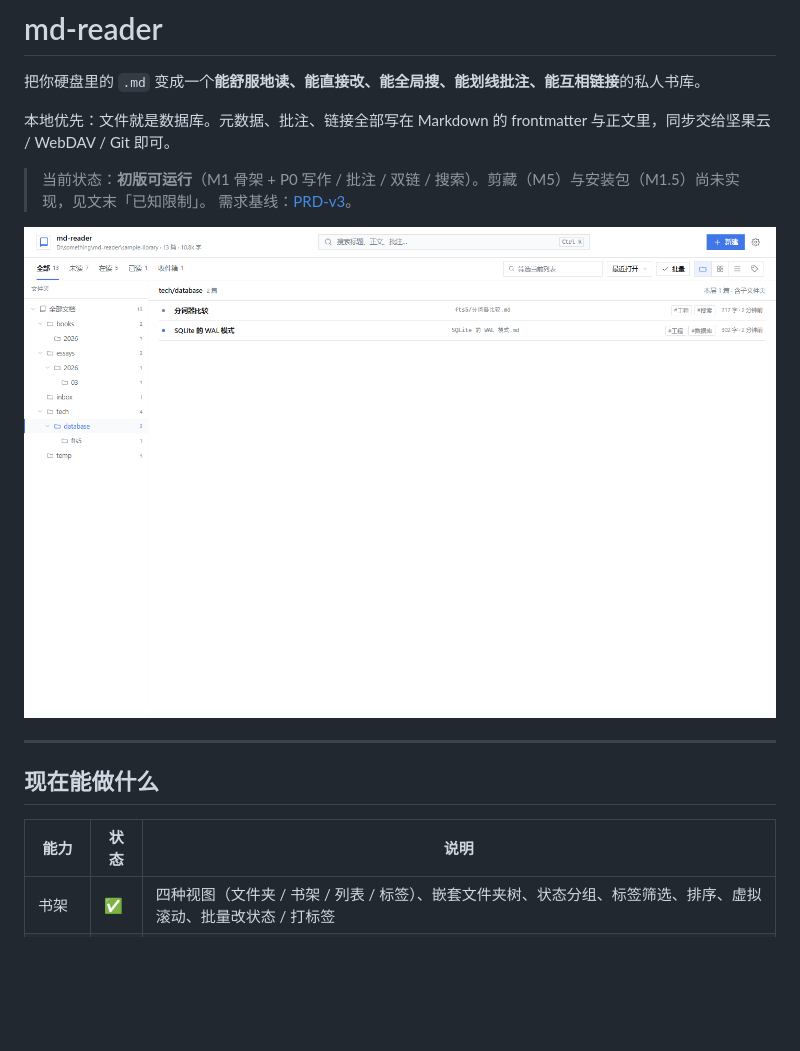
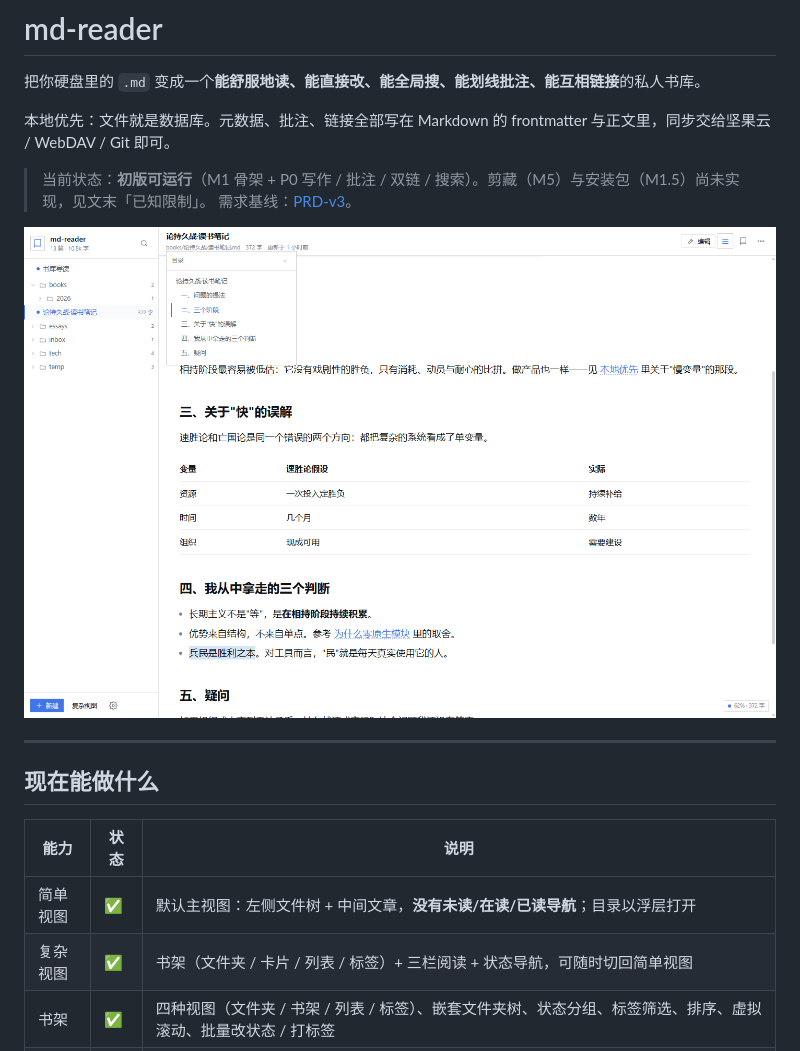
Before and after one commit to xm130812-byte/enod, a Markdown page: README.md, the part around one of its changes. Rendered like a GitHub page; pictures changed too: docs/screenshots/simple.png (added); blank space fills up the shorter version.

```diff
--- a/README.md
+++ b/README.md
@@ -7,7 +7,7 @@
 > 当前状态：**初版可运行**（M1 骨架 + P0 写作 / 批注 / 双链 / 搜索）。剪藏（M5）与安装包（M1.5）尚未实现，见文末「已知限制」。
 > 需求基线：[PRD-v3](../PRD-v3.md)。
 
-![文件夹视图](docs/screenshots/explorer.png)
+![简单视图](docs/screenshots/simple.png)
 
 ---
 
@@ -15,6 +15,8 @@
 
 | 能力 | 状态 | 说明 |
 |---|---|---|
+| 简单视图 | ✅ | 默认主视图：左侧文件树 + 中间文章，**没有未读/在读/已读导航**；目录以浮层打开 |
+| 复杂视图 | ✅ | 书架（文件夹 / 卡片 / 列表 / 标签）+ 三栏阅读 + 状态导航，可随时切回简单视图 |
 | 书架 | ✅ | 四种视图（文件夹 / 书架 / 列表 / 标签）、嵌套文件夹树、状态分组、标签筛选、排序、虚拟滚动、批量改状态 / 打标签 |
 | 阅读器 | ✅ | DSH 风格排版、**文档 / 专注两种布局**、TOC 高亮、沉浸模式、图片灯箱、Shiki 代码高亮 + 行号 + 复制、KaTeX、脚注、任务列表；三主题 + 6 强调色 + 两档密度 |
 | 写作 | ✅ | CodeMirror 6 + Live Preview（隐藏标记、标题变大、图片内联、复选框可点）、800ms 自动保存、`Ctrl+S`、冲突检测、粘贴图片 |
```
Also changed, not shown: other parts of README.md (+16 -1 lines), docs/UI-DESIGN.md (+14 -0 lines), docs/screenshots/simple-empty.png (added), 6 other files.
